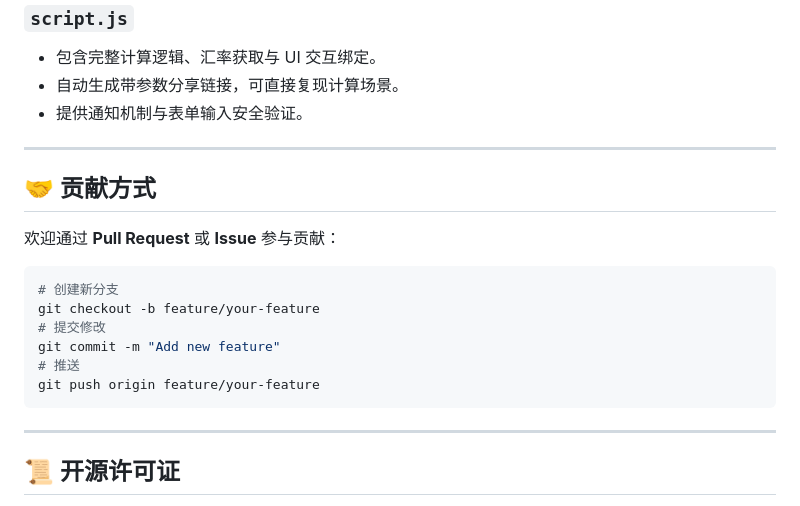
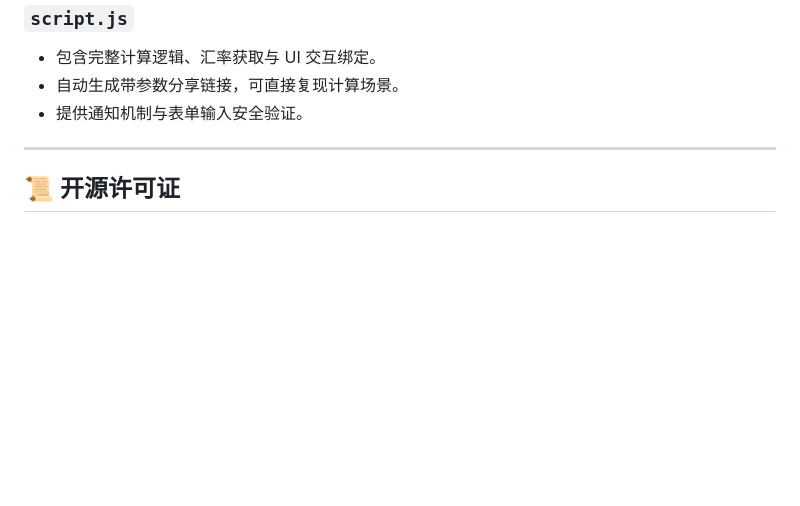
Before and after one commit to xia-66/vps_surplus_value, a Markdown page: README.md, the part around the change. GitHub-like rendering; blank space fills up the shorter version.

Commit message:
Update README.md
删掉一段内容

````diff
--- a/README.md
+++ b/README.md
@@ -119,21 +119,6 @@ const EXCHANGE_RATE_API_KEY = 'YOUR_API_KEY_HERE';
 
 ---
 
-## 🤝 贡献方式
-
-欢迎通过 **Pull Request** 或 **Issue** 参与贡献：
-
-```bash
-# 创建新分支
-git checkout -b feature/your-feature
-# 提交修改
-git commit -m "Add new feature"
-# 推送
-git push origin feature/your-feature
-```
-
----
-
 ## 📜 开源许可证
 
 本项目基于 **Reciprocal Public License 1.5 (RPL-1.5)** 协议开源。
````
